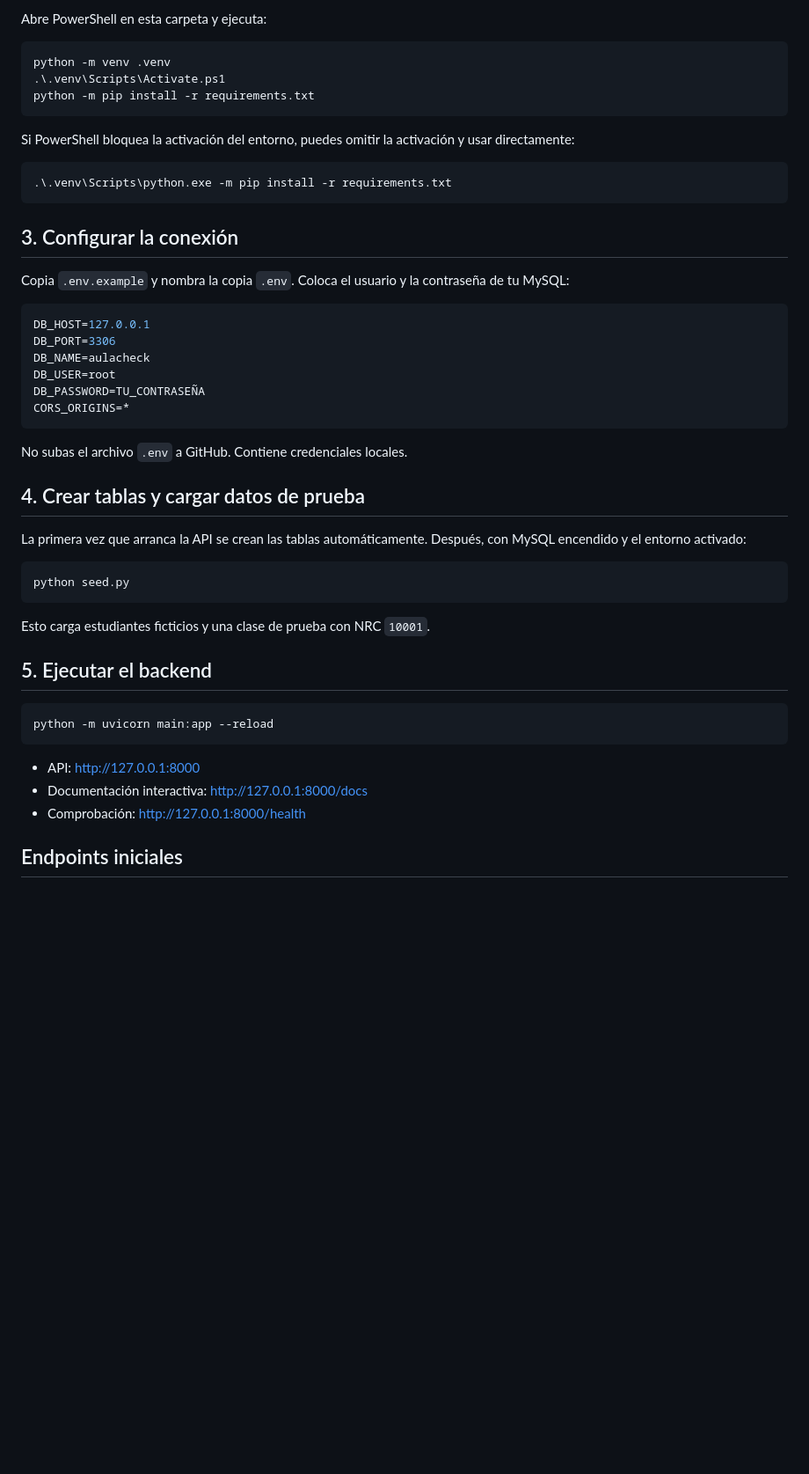
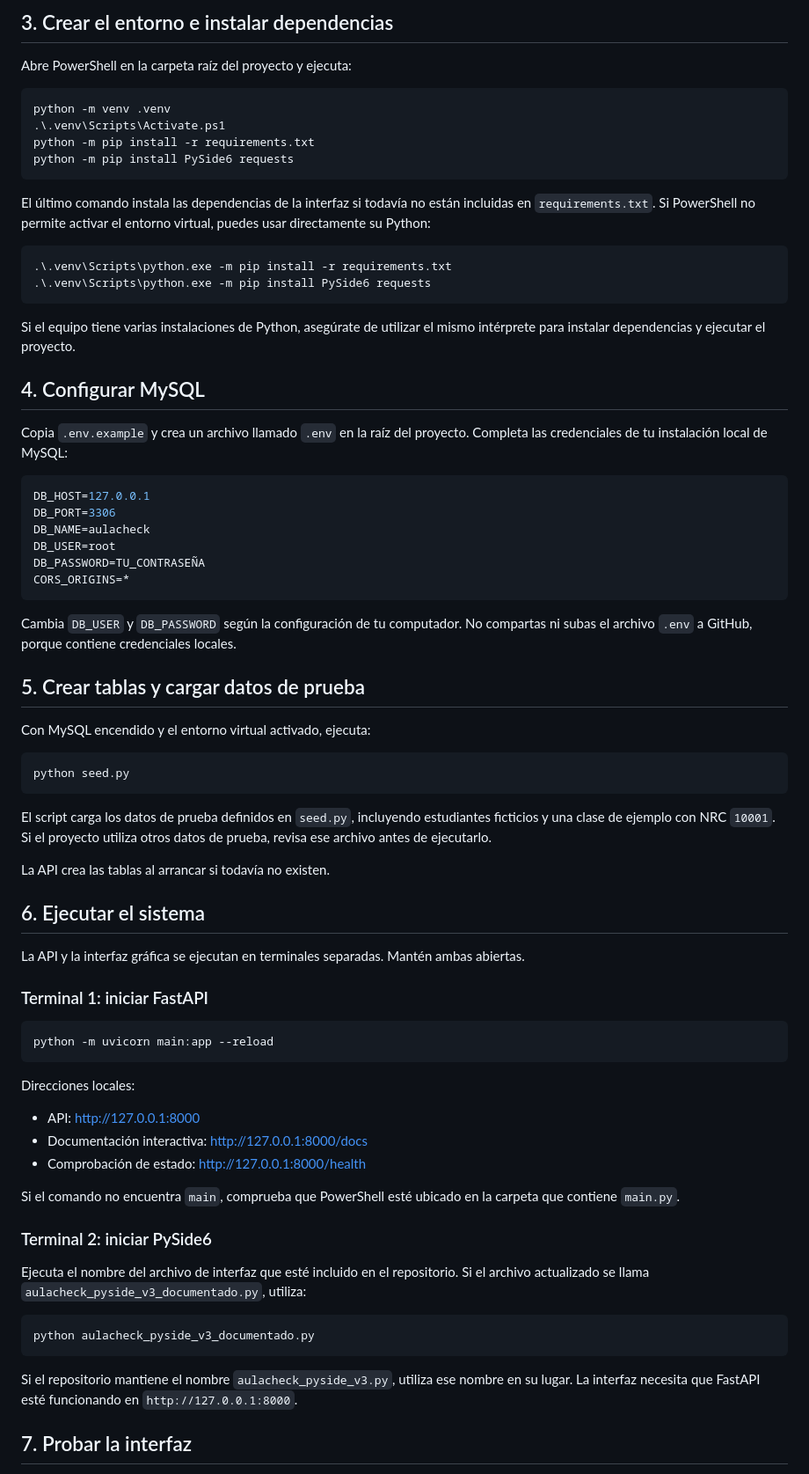
Before and after one commit to JerryDBM/Sistema-de-asistencia, a Markdown page: README.md, the part around one of its changes. Shown at 88% size. Drawn GitHub-style; blank space fills up the shorter version.

````diff
--- a/README.md
+++ b/README.md
@@ -24,21 +75,27 @@ COLLATE utf8mb4_unicode_ci;
 
-Abre PowerShell en esta carpeta y ejecuta:
+## 3. Crear el entorno e instalar dependencias
+
+Abre PowerShell en la carpeta raíz del proyecto y ejecuta:
 
 ```powershell
 python -m venv .venv
 .\.venv\Scripts\Activate.ps1
 python -m pip install -r requirements.txt
+python -m pip install PySide6 requests
 ```
 
-Si PowerShell bloquea la activación del entorno, puedes omitir la activación y usar directamente:
+El último comando instala las dependencias de la interfaz si todavía no están incluidas en `requirements.txt`. Si PowerShell no permite activar el entorno virtual, puedes usar directamente su Python:
 
 ```powershell
 .\.venv\Scripts\python.exe -m pip install -r requirements.txt
+.\.venv\Scripts\python.exe -m pip install PySide6 requests
 ```
 
-## 3. Configurar la conexión
+Si el equipo tiene varias instalaciones de Python, asegúrate de utilizar el mismo intérprete para instalar dependencias y ejecutar el proyecto.
 
-Copia `.env.example` y nombra la copia `.env`. Coloca el usuario y la contraseña de tu MySQL:
+## 4. Configurar MySQL
+
+Copia `.env.example` y crea un archivo llamado `.env` en la raíz del proyecto. Completa las credenciales de tu instalación local de MySQL:
 
 ```env
 DB_HOST=127.0.0.1
@@ -49,26 +106,47 @@ DB_PASSWORD=TU_CONTRASEÑA
 CORS_ORIGINS=*
 ```
 
-No subas el archivo `.env` a GitHub. Contiene credenciales locales.
+Cambia `DB_USER` y `DB_PASSWORD` según la configuración de tu computador. No compartas ni subas el archivo `.env` a GitHub, porque contiene credenciales locales.
 
-## 4. Crear tablas y cargar datos de prueba
+## 5. Crear tablas y cargar datos de prueba
 
-La primera vez que arranca la API se crean las tablas automáticamente. Después, con MySQL encendido y el entorno activado:
+Con MySQL encendido y el entorno virtual activado, ejecuta:
 
 ```powershell
 python seed.py
 ```
 
-Esto carga estudiantes ficticios y una clase de prueba con NRC `10001`.
+El script carga los datos de prueba definidos en `seed.py`, incluyendo estudiantes ficticios y una clase de ejemplo con NRC `10001`. Si el proyecto utiliza otros datos de prueba, revisa ese archivo antes de ejecutarlo.
 
-## 5. Ejecutar el backend
+La API crea las tablas al arrancar si todavía no existen.
+
+## 6. Ejecutar el sistema
+
+La API y la interfaz gráfica se ejecutan en terminales separadas. Mantén ambas abiertas.
+
+### Terminal 1: iniciar FastAPI
 
 ```powershell
 python -m uvicorn main:app --reload
 ```
 
+Direcciones locales:
+
 - API: http://127.0.0.1:8000
 - Documentación interactiva: http://127.0.0.1:8000/docs
-- Comprobación: http://127.0.0.1:8000/health
+- Comprobación de estado: http://127.0.0.1:8000/health
 
-## Endpoints iniciales
+Si el comando no encuentra `main`, comprueba que PowerShell esté ubicado en la carpeta que contiene `main.py`.
+
+### Terminal 2: iniciar PySide6
+
+Ejecuta el nombre del archivo de interfaz que esté incluido en el repositorio. Si el archivo actualizado se llama `aulacheck_pyside_v3_documentado.py`, utiliza:
+
+```powershell
+python aulacheck_pyside_v3_documentado.py
+```
+
+Si el repositorio mantiene el nombre `aulacheck_pyside_v3.py`, utiliza ese nombre en su lugar. La interfaz necesita que FastAPI esté funcionando en `http://127.0.0.1:8000`.
+
+## 7. Probar la interfaz
+
````
Also changed, not shown: other parts of README.md (+127 -50 lines).
